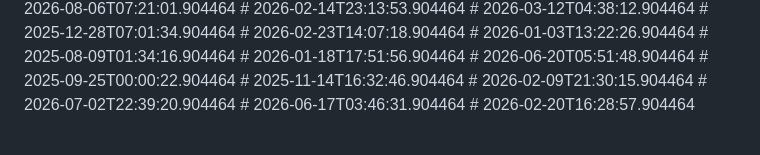
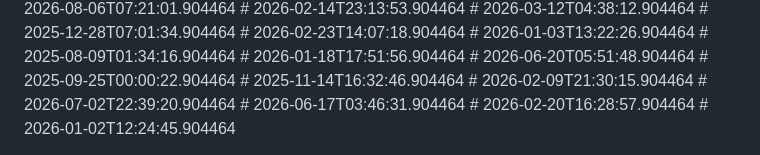
Before and after one commit to nytheon/Ai-Chatbot, a Markdown page: README.md, the part around the change. GitHub-like rendering.

Commit message:
style: formatting

```diff
--- a/README.md
+++ b/README.md
@@ -250,3 +250,4 @@ Licensed under the [MIT License](LICENSE).
 # 2026-07-02T22:39:20.904464
 # 2026-06-17T03:46:31.904464
 # 2026-02-20T16:28:57.904464
+# 2026-01-02T12:24:45.904464
```
